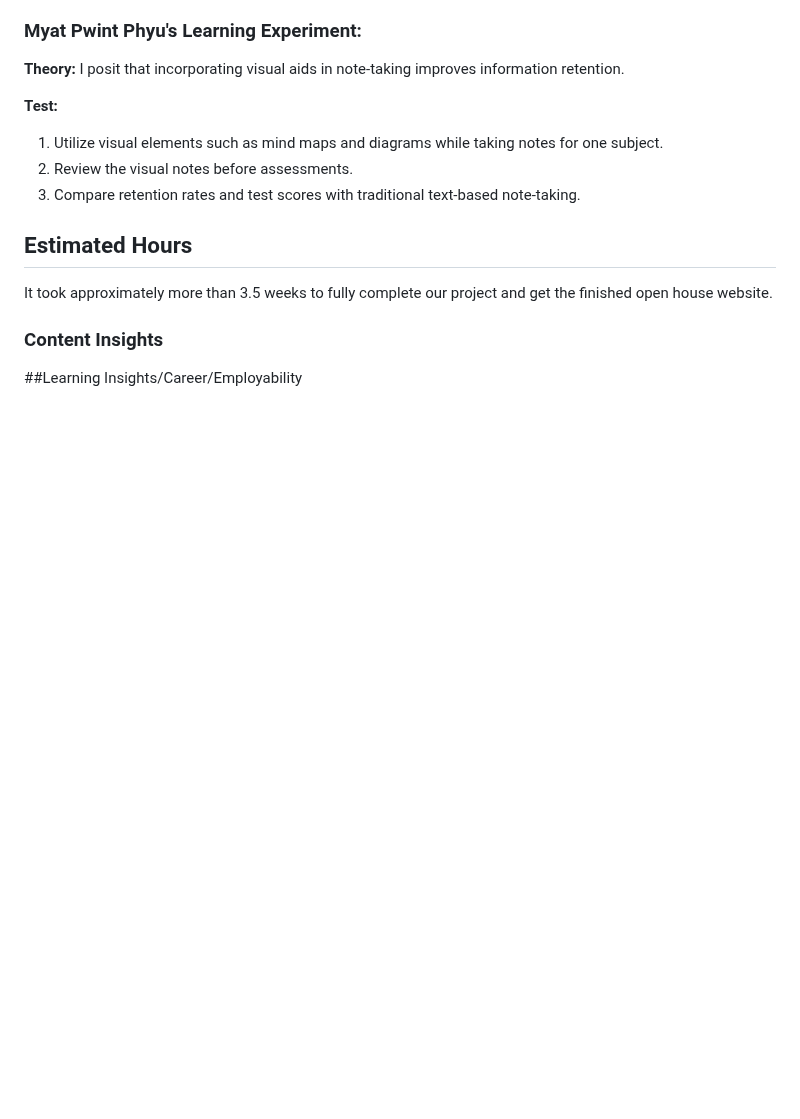
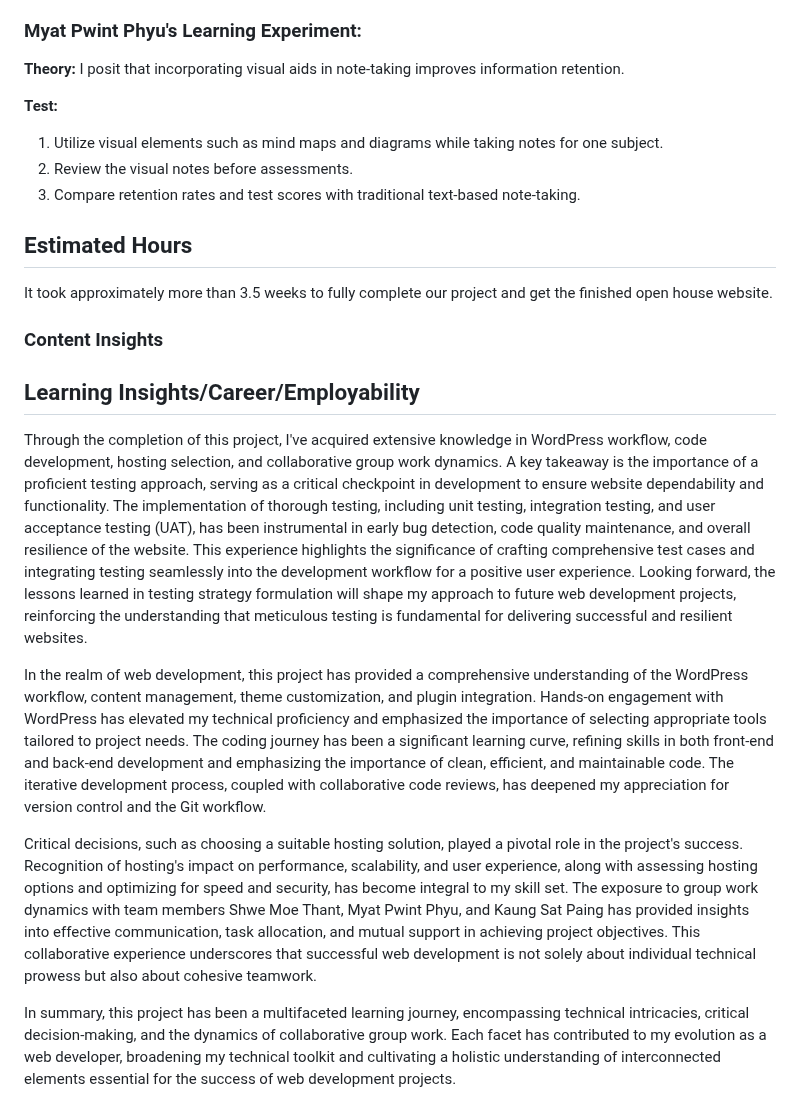
Before and after one commit to ZarChi123/CMS-Practicals, a Markdown page: Week 8/README.md, the part around the change. Rendered like a GitHub page; blank space fills up the shorter version.

```diff
--- a/Week 8/README.md
+++ b/Week 8/README.md
@@ -109,4 +109,13 @@ I posit that incorporating visual aids in note-taking improves information reten
 
 
 
-##Learning Insights/Career/Employability
+
+## Learning Insights/Career/Employability
+
+Through the completion of this project, I've acquired extensive knowledge in WordPress workflow, code development, hosting selection, and collaborative group work dynamics. A key takeaway is the importance of a proficient testing approach, serving as a critical checkpoint in development to ensure website dependability and functionality. The implementation of thorough testing, including unit testing, integration testing, and user acceptance testing (UAT), has been instrumental in early bug detection, code quality maintenance, and overall resilience of the website. This experience highlights the significance of crafting comprehensive test cases and integrating testing seamlessly into the development workflow for a positive user experience. Looking forward, the lessons learned in testing strategy formulation will shape my approach to future web development projects, reinforcing the understanding that meticulous testing is fundamental for delivering successful and resilient websites.
+
+In the realm of web development, this project has provided a comprehensive understanding of the WordPress workflow, content management, theme customization, and plugin integration. Hands-on engagement with WordPress has elevated my technical proficiency and emphasized the importance of selecting appropriate tools tailored to project needs. The coding journey has been a significant learning curve, refining skills in both front-end and back-end development and emphasizing the importance of clean, efficient, and maintainable code. The iterative development process, coupled with collaborative code reviews, has deepened my appreciation for version control and the Git workflow.
+
+Critical decisions, such as choosing a suitable hosting solution, played a pivotal role in the project's success. Recognition of hosting's impact on performance, scalability, and user experience, along with assessing hosting options and optimizing for speed and security, has become integral to my skill set. The exposure to group work dynamics with team members Shwe Moe Thant, Myat Pwint Phyu, and Kaung Sat Paing has provided insights into effective communication, task allocation, and mutual support in achieving project objectives. This collaborative experience underscores that successful web development is not solely about individual technical prowess but also about cohesive teamwork.
+
+In summary, this project has been a multifaceted learning journey, encompassing technical intricacies, critical decision-making, and the dynamics of collaborative group work. Each facet has contributed to my evolution as a web developer, broadening my technical toolkit and cultivating a holistic understanding of interconnected elements essential for the success of web development projects.
```
